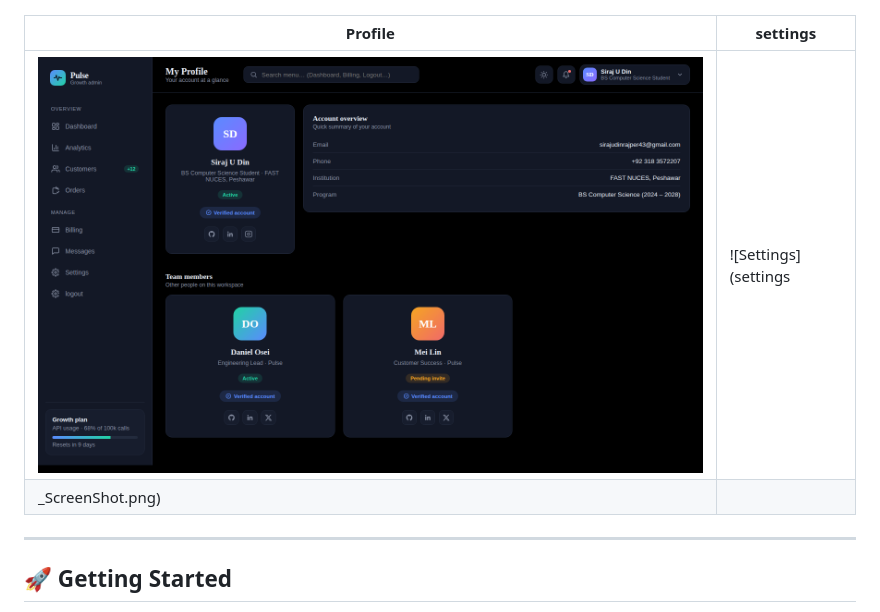
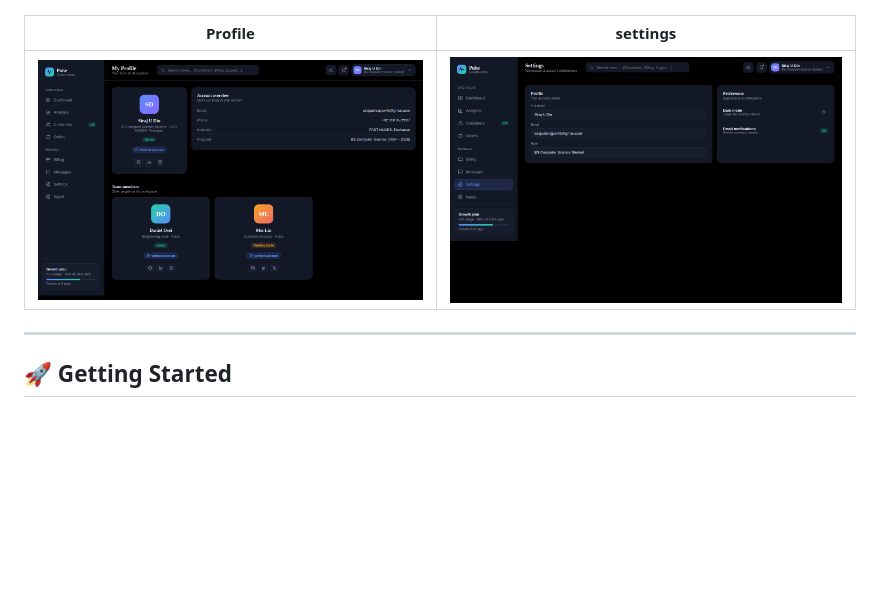
Before and after one commit to SirajFullStack/DashBoard_UI_Frontend_Project, a Markdown page: README.md, the part around the change. Rendered like a GitHub page; blank space fills up the shorter version.

```diff
--- a/README.md
+++ b/README.md
@@ -50,8 +50,7 @@ If you're a startup, agency, or SaaS founder looking for a dashboard that's **fa
 
 | Profile | settings |
 |---|---|
-| ![Profile](profile_ScreenShot.png) | ![Settings](settings
-_ScreenShot.png) |
+| ![Profile](profile_ScreenShot.png) | ![Settings](settings_ScreenShot.png) |
 
 
 ---
```
